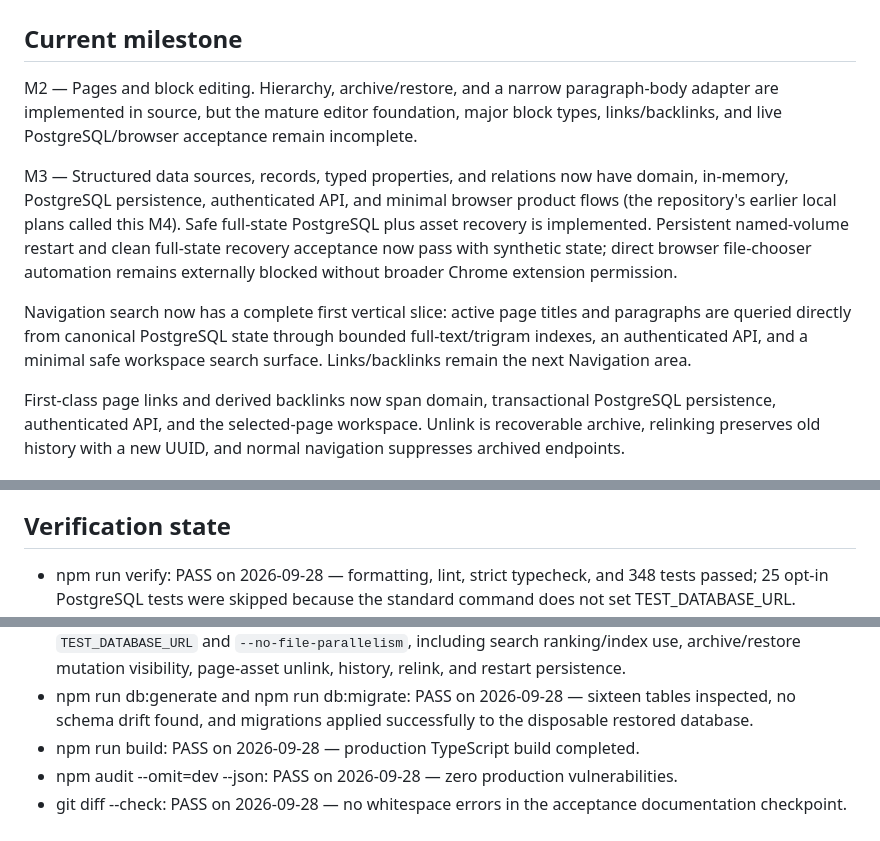
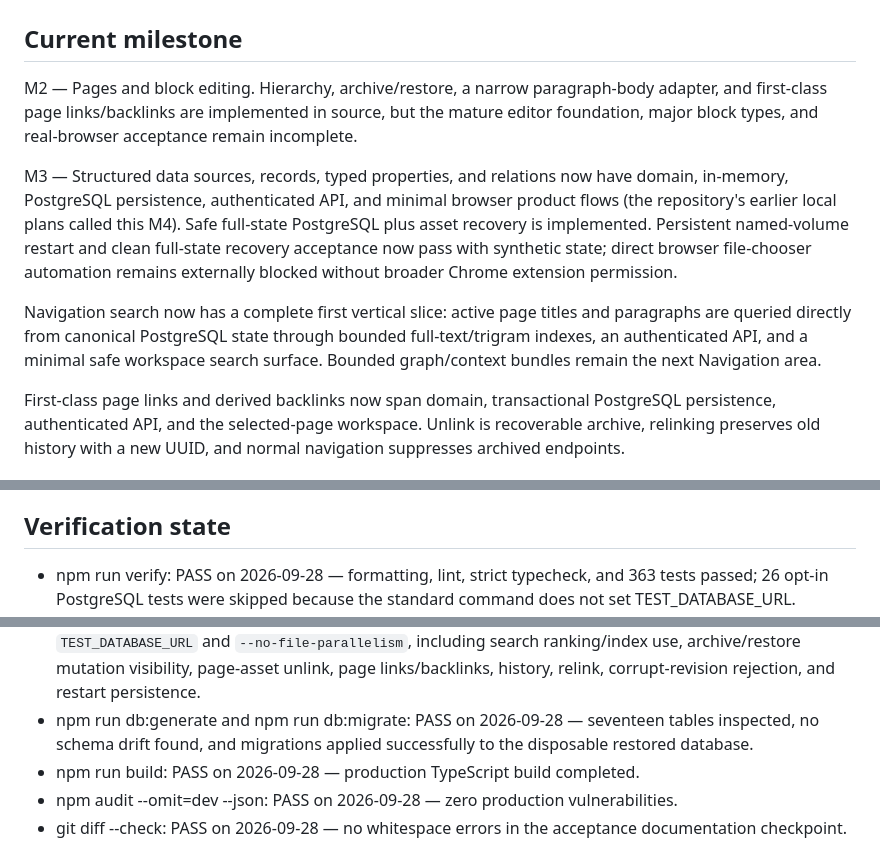
Before and after one commit to myxqs/pos-native, a Markdown page: STATUS.md, 3 parts joined by grey strips. GitHub-like rendering.

Commit message:
docs(navigation): record page links acceptance

```diff
--- a/STATUS.md
+++ b/STATUS.md
@@ -2,9 +2,9 @@
 
 ## Current milestone
 
-M2 — Pages and block editing. Hierarchy, archive/restore, and a narrow
-paragraph-body adapter are implemented in source, but the mature editor
-foundation, major block types, links/backlinks, and live PostgreSQL/browser
+M2 — Pages and block editing. Hierarchy, archive/restore, a narrow
+paragraph-body adapter, and first-class page links/backlinks are implemented in
+source, but the mature editor foundation, major block types, and real-browser
 acceptance remain incomplete.
 
 M3 — Structured data sources, records, typed properties, and relations now
@@ -18,7 +18,8 @@ blocked without broader Chrome extension permission.
 Navigation search now has a complete first vertical slice: active page titles
 and paragraphs are queried directly from canonical PostgreSQL state through
 bounded full-text/trigram indexes, an authenticated API, and a minimal safe
-workspace search surface. Links/backlinks remain the next Navigation area.
+workspace search surface. Bounded graph/context bundles remain the next
+Navigation area.
 
 First-class page links and derived backlinks now span domain, transactional
 PostgreSQL persistence, authenticated API, and the selected-page workspace.
@@ -165,5 +166,5 @@ and normal navigation suppresses archived endpoints.
 ## Verification state
 
 - npm run verify: PASS on 2026-09-28 — formatting, lint, strict typecheck, and
-  348 tests passed; 25 opt-in PostgreSQL tests were skipped because the standard
+  363 tests passed; 26 opt-in PostgreSQL tests were skipped because the standard
   command does not set TEST_DATABASE_URL.
@@ -171,7 +172,8 @@ and normal navigation suppresses archived endpoints.
   files with a disposable `TEST_DATABASE_URL` and `--no-file-parallelism`,
   including search ranking/index use, archive/restore mutation visibility,
-  page-asset unlink, history, relink, and restart persistence.
-- npm run db:generate and npm run db:migrate: PASS on 2026-09-28 — sixteen
+  page-asset unlink, page links/backlinks, history, relink, corrupt-revision
+  rejection, and restart persistence.
+- npm run db:generate and npm run db:migrate: PASS on 2026-09-28 — seventeen
   tables inspected, no schema drift found, and migrations applied successfully
   to the disposable restored database.
 - npm run build: PASS on 2026-09-28 — production TypeScript build completed.
```
Also changed, not shown: other parts of STATUS.md (+3 -1 lines), 1 other file.
